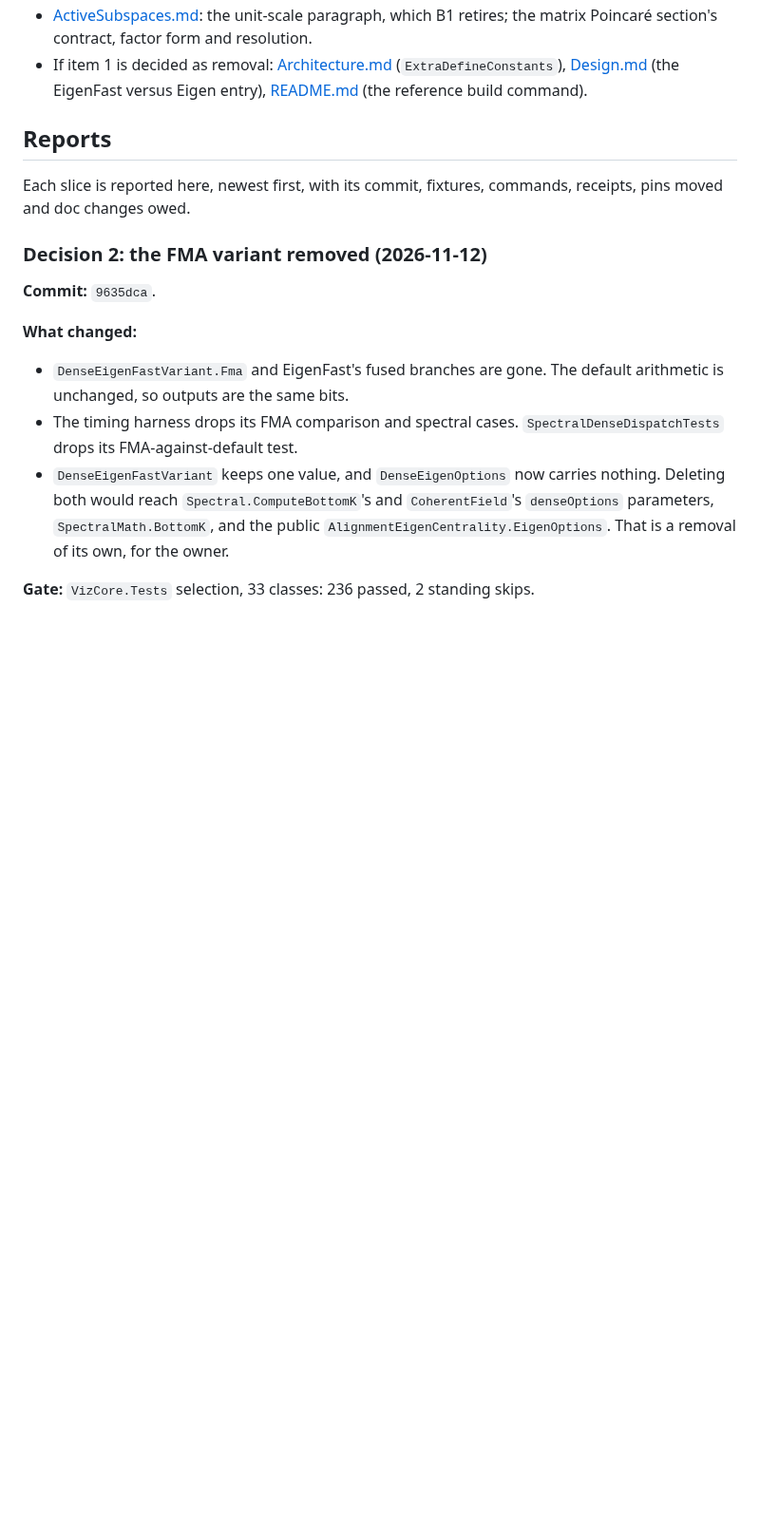
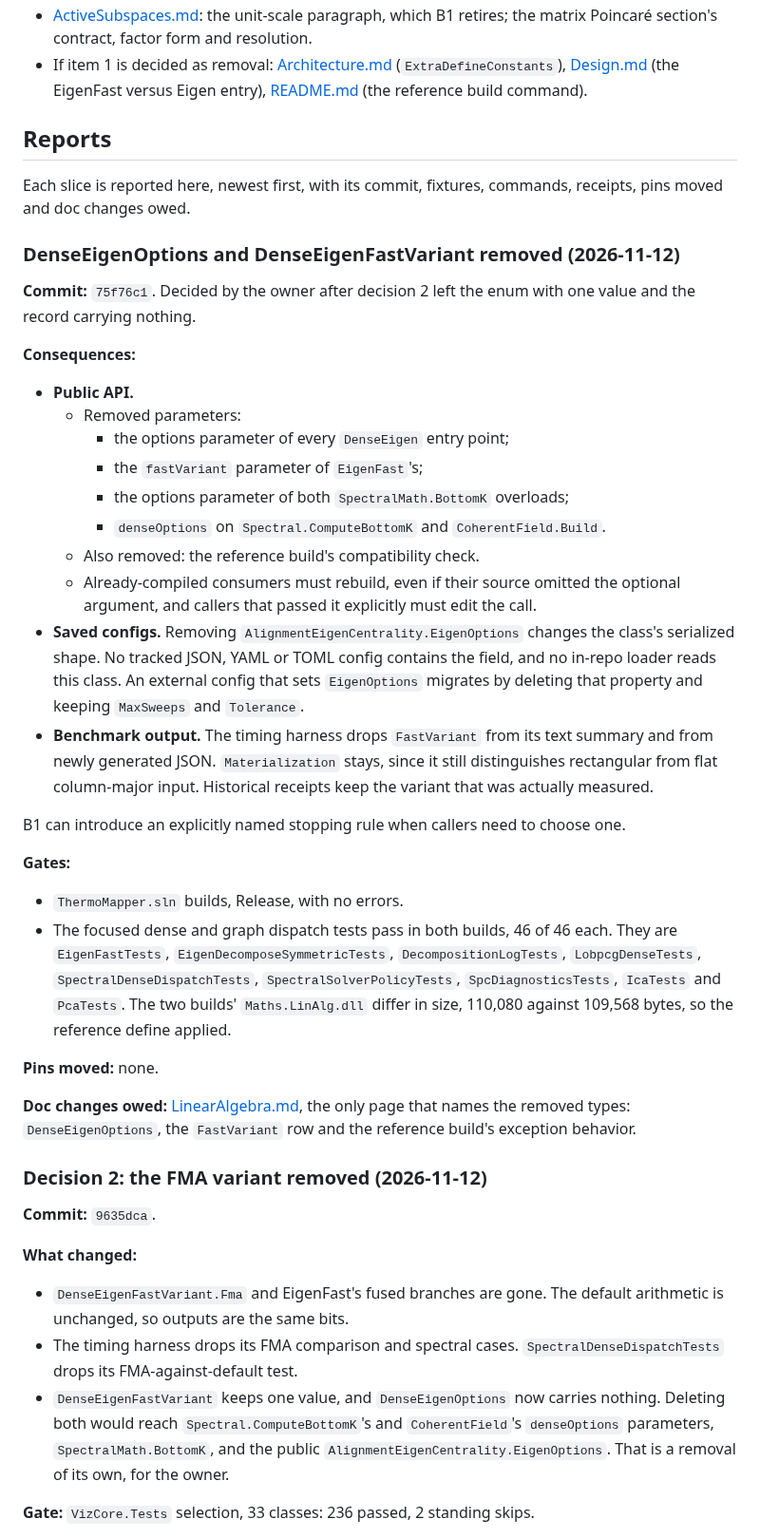
Before and after one commit to aghado01/ThermoMapper, a Markdown page: issues/linalg/spectral-solver-consolidation-brief.md, the part around the change. Shown at 95% size. GitHub-like rendering; blank space fills up the shorter version.

Commit message:
docs(linalg): report the removal of DenseEigenOptions and DenseEigenFastVariant

```diff
--- a/issues/linalg/spectral-solver-consolidation-brief.md
+++ b/issues/linalg/spectral-solver-consolidation-brief.md
@@ -415,6 +415,32 @@ Settled in the 2026-11-12 reviews:
 
 Each slice is reported here, newest first, with its commit, fixtures, commands, receipts, pins moved and doc changes owed.
 
+### DenseEigenOptions and DenseEigenFastVariant removed (2026-11-12)
+
+**Commit:** `75f76c1`. Decided by the owner after decision 2 left the enum with one value and the record carrying nothing.
+
+**Consequences:**
+- **Public API.**
+  - Removed parameters:
+    - the options parameter of every `DenseEigen` entry point;
+    - the `fastVariant` parameter of `EigenFast`'s;
+    - the options parameter of both `SpectralMath.BottomK` overloads;
+    - `denseOptions` on `Spectral.ComputeBottomK` and `CoherentField.Build`.
+  - Also removed: the reference build's compatibility check.
+  - Already-compiled consumers must rebuild, even if their source omitted the optional argument, and callers that passed it explicitly must edit the call.
+- **Saved configs.** Removing `AlignmentEigenCentrality.EigenOptions` changes the class's serialized shape. No tracked JSON, YAML or TOML config contains the field, and no in-repo loader reads this class. An external config that sets `EigenOptions` migrates by deleting that property and keeping `MaxSweeps` and `Tolerance`.
+- **Benchmark output.** The timing harness drops `FastVariant` from its text summary and from newly generated JSON. `Materialization` stays, since it still distinguishes rectangular from flat column-major input. Historical receipts keep the variant that was actually measured.
+
+B1 can introduce an explicitly named stopping rule when callers need to choose one.
+
+**Gates:**
+- `ThermoMapper.sln` builds, Release, with no errors.
+- The focused dense and graph dispatch tests pass in both builds, 46 of 46 each. They are `EigenFastTests`, `EigenDecomposeSymmetricTests`, `DecompositionLogTests`, `LobpcgDenseTests`, `SpectralDenseDispatchTests`, `SpectralSolverPolicyTests`, `SpcDiagnosticsTests`, `IcaTests` and `PcaTests`. The two builds' `Maths.LinAlg.dll` differ in size, 110,080 against 109,568 bytes, so the reference define applied.
+
+**Pins moved:** none.
+
+**Doc changes owed:** [LinearAlgebra.md](../../docs/Maths/LinearAlgebra.md), the only page that names the removed types: `DenseEigenOptions`, the `FastVariant` row and the reference build's exception behavior.
+
 ### Decision 2: the FMA variant removed (2026-11-12)
 
 **Commit:** `9635dca`.
```
